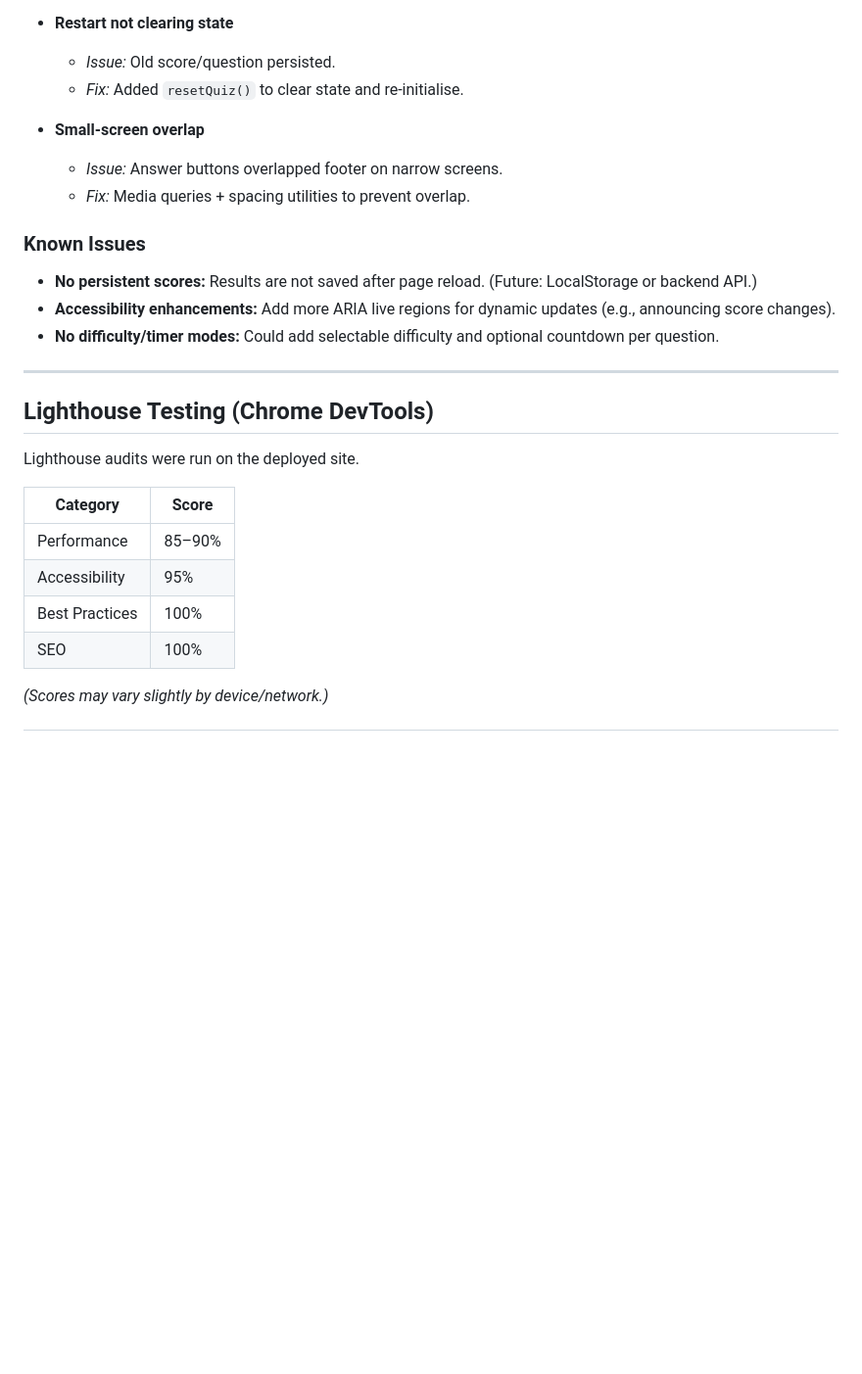
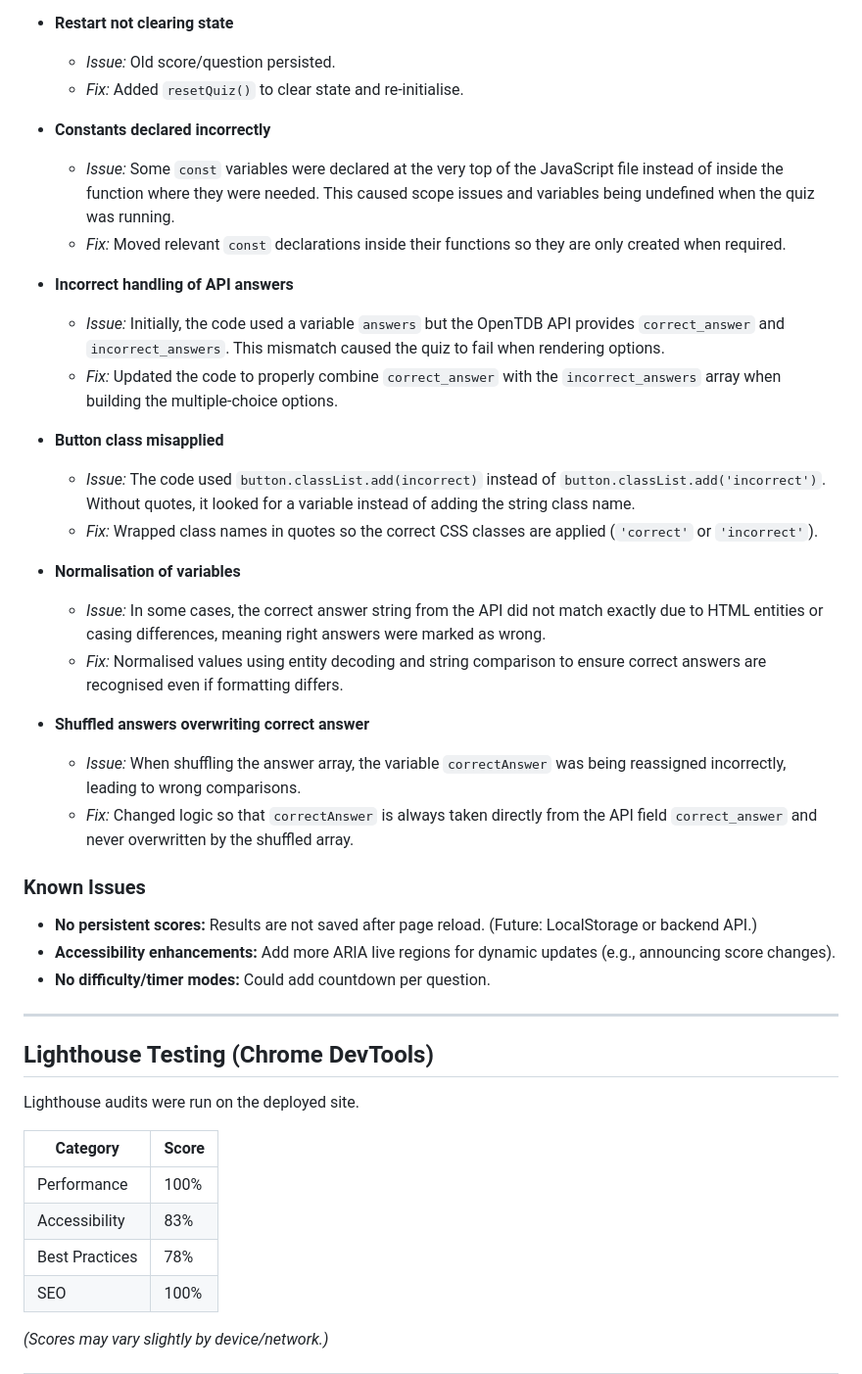
Before and after one commit to colmwoods/Computer-Trivia-Quiz, a Markdown page: TESTING.md, the part around the change. Shown: that part at 98% size. GitHub-like rendering; blank space fills up the shorter version.

Commit message:
Add all of my bugs i encountered during this project

```diff
--- a/TESTING.md
+++ b/TESTING.md
@@ -115,14 +115,30 @@ This document outlines the testing carried out for the **Computer Trivia Quiz**
   - *Issue:* Old score/question persisted.
   - *Fix:* Added `resetQuiz()` to clear state and re-initialise.
 
-- **Small-screen overlap**
-  - *Issue:* Answer buttons overlapped footer on narrow screens.
-  - *Fix:* Media queries + spacing utilities to prevent overlap.
+- **Constants declared incorrectly**
+  - *Issue:* Some `const` variables were declared at the very top of the JavaScript file instead of inside the function where they were needed. This caused scope issues and variables being undefined when the quiz was running.
+  - *Fix:* Moved relevant `const` declarations inside their functions so they are only created when required.
+
+- **Incorrect handling of API answers**
+  - *Issue:* Initially, the code used a variable `answers` but the OpenTDB API provides `correct_answer` and `incorrect_answers`. This mismatch caused the quiz to fail when rendering options.
+  - *Fix:* Updated the code to properly combine `correct_answer` with the `incorrect_answers` array when building the multiple-choice options.
+
+- **Button class misapplied**
+  - *Issue:* The code used `button.classList.add(incorrect)` instead of `button.classList.add('incorrect')`. Without quotes, it looked for a variable instead of adding the string class name.
+  - *Fix:* Wrapped class names in quotes so the correct CSS classes are applied (`'correct'` or `'incorrect'`).
+
+- **Normalisation of variables**
+  - *Issue:* In some cases, the correct answer string from the API did not match exactly due to HTML entities or casing differences, meaning right answers were marked as wrong.
+  - *Fix:* Normalised values using entity decoding and string comparison to ensure correct answers are recognised even if formatting differs.
+
+- **Shuffled answers overwriting correct answer**
+  - *Issue:* When shuffling the answer array, the variable `correctAnswer` was being reassigned incorrectly, leading to wrong comparisons.
+  - *Fix:* Changed logic so that `correctAnswer` is always taken directly from the API field `correct_answer` and never overwritten by the shuffled array.
 
 ### Known Issues
 - **No persistent scores:** Results are not saved after page reload. (Future: LocalStorage or backend API.)
 - **Accessibility enhancements:** Add more ARIA live regions for dynamic updates (e.g., announcing score changes).
-- **No difficulty/timer modes:** Could add selectable difficulty and optional countdown per question.
+- **No difficulty/timer modes:** Could add countdown per question.
 
 ---
 
@@ -132,9 +148,9 @@ Lighthouse audits were run on the deployed site.
 
 | Category        | Score |
 |-----------------|-------|
-| Performance     | 85–90% |
-| Accessibility   | 95%   |
-| Best Practices  | 100%  |
+| Performance     | 100% |
+| Accessibility   | 83%   |
+| Best Practices  | 78%  |
 | SEO             | 100%  |
 
 *(Scores may vary slightly by device/network.)*
```
